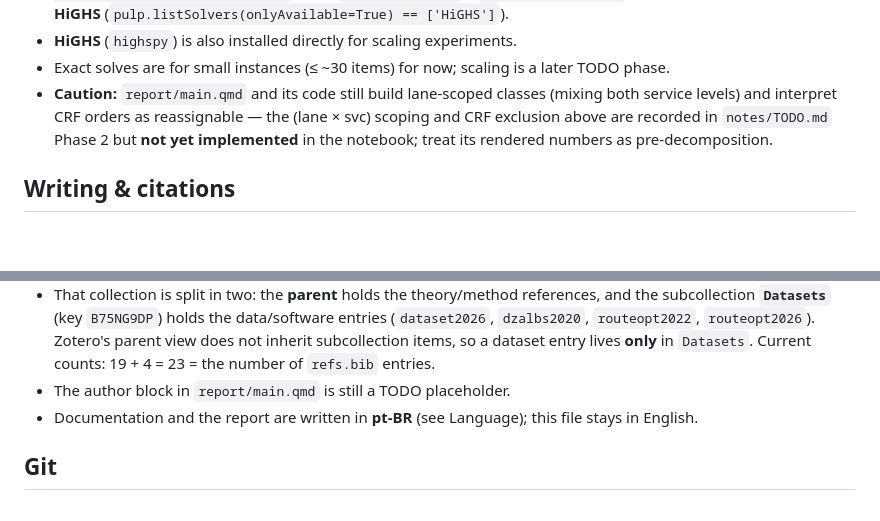
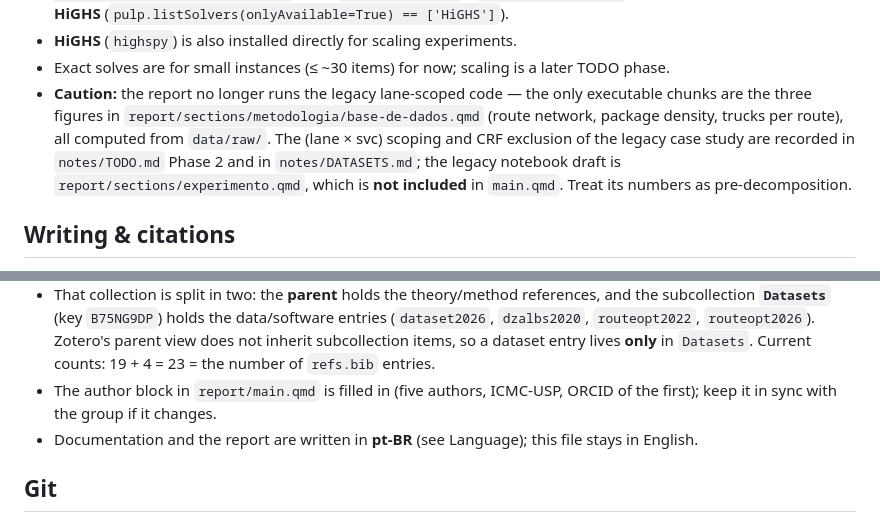
Before and after one commit to o-abreu/bin-packing-problem, a Markdown page: AGENTS.md, 2 parts joined by grey strips. GitHub-like rendering; blank space fills up the shorter version.

Commit message:
docs(agents): atualiza autor e o aviso sobre o código do relatório
O bloco de autores deixou de ser placeholder e o notebook não roda mais o
código legado lane-scoped: os únicos chunks executáveis são as três figuras
de base-de-dados.qmd.

```diff
--- a/AGENTS.md
+++ b/AGENTS.md
@@ -127,11 +127,14 @@ has `nbclient`/`nbformat` because quarto's kernel runner needs them.
 - **HiGHS** (`highspy`) is also installed directly for scaling experiments.
 - Exact solves are for small instances (≤ ~30 items) for now; scaling is a
   later TODO phase.
-- **Caution:** `report/main.qmd` and its code still build lane-scoped classes
-  (mixing both service levels) and interpret CRF orders as reassignable — the
-  (lane × svc) scoping and CRF exclusion above are recorded in `notes/TODO.md`
-  Phase 2 but **not yet implemented** in the notebook; treat its rendered
-  numbers as pre-decomposition.
+- **Caution:** the report no longer runs the legacy lane-scoped code — the only
+  executable chunks are the three figures in
+  `report/sections/metodologia/base-de-dados.qmd` (route network, package
+  density, trucks per route), all computed from `data/raw/`. The (lane × svc)
+  scoping and CRF exclusion of the legacy case study are recorded in
+  `notes/TODO.md` Phase 2 and in `notes/DATASETS.md`; the legacy notebook draft
+  is `report/sections/experimento.qmd`, which is **not included** in `main.qmd`.
+  Treat its numbers as pre-decomposition.
 
 ## Writing & citations
 
@@ -156,7 +159,8 @@ has `nbclient`/`nbformat` because quarto's kernel runner needs them.
   `routeopt2026`). Zotero's parent view does not inherit subcollection items, so
   a dataset entry lives **only** in `Datasets`. Current counts: 19 + 4 = 23 =
   the number of `refs.bib` entries.
-- The author block in `report/main.qmd` is still a TODO placeholder.
+- The author block in `report/main.qmd` is filled in (five authors, ICMC-USP,
+  ORCID of the first); keep it in sync with the group if it changes.
 - Documentation and the report are written in **pt-BR** (see Language);
   this file stays in English.
 
```
